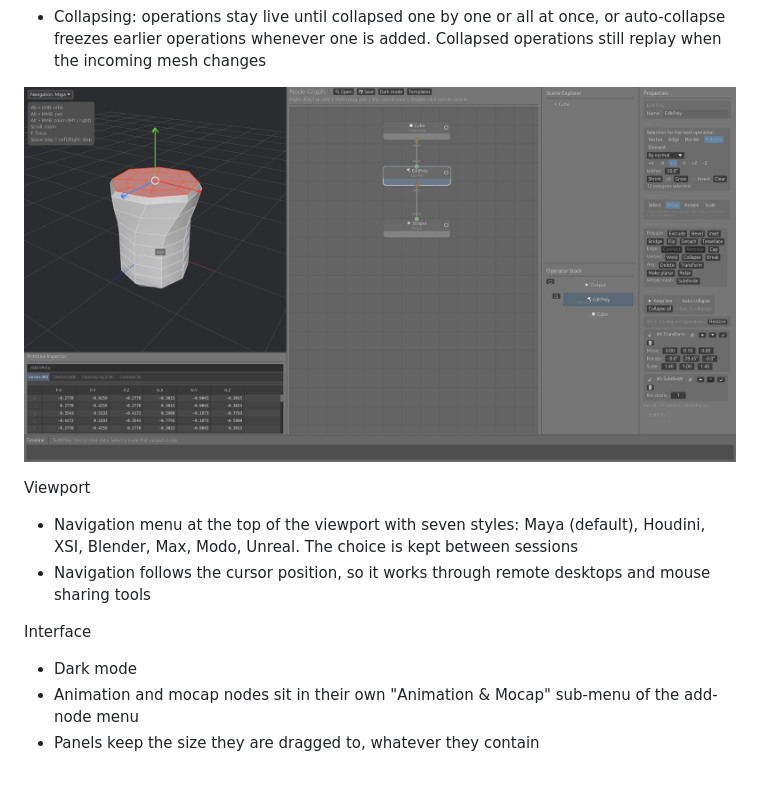
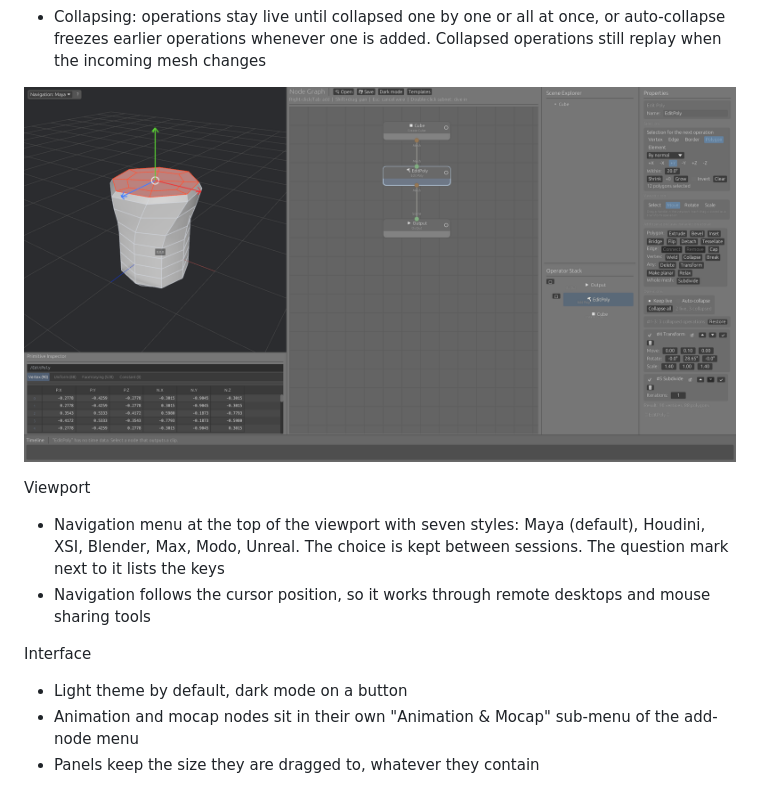
Before and after one commit to MartinoMadeddu/dcc-xms, a Markdown page: README.md, the part around the change. Drawn GitHub-style; pictures changed too: docs/xms_edit_poly.png.

Commit message:
Navigation keys behind a question mark

```diff
--- a/README.md
+++ b/README.md
@@ -42,11 +42,11 @@ Modelling
 ![Edit Poly node: collapsed and live operations, move manipulator on the selected polygons](docs/xms_edit_poly.png)
 
 Viewport
-- Navigation menu at the top of the viewport with seven styles: Maya (default), Houdini, XSI, Blender, Max, Modo, Unreal. The choice is kept between sessions
+- Navigation menu at the top of the viewport with seven styles: Maya (default), Houdini, XSI, Blender, Max, Modo, Unreal. The choice is kept between sessions. The question mark next to it lists the keys
 - Navigation follows the cursor position, so it works through remote desktops and mouse sharing tools
 
 Interface
-- Dark mode
+- Light theme by default, dark mode on a button
 - Animation and mocap nodes sit in their own "Animation & Mocap" sub-menu of the add-node menu
 - Panels keep the size they are dragged to, whatever they contain
 
```
Also changed, not shown: docs/navigation.md (+1 -1 lines), 1 other file.
